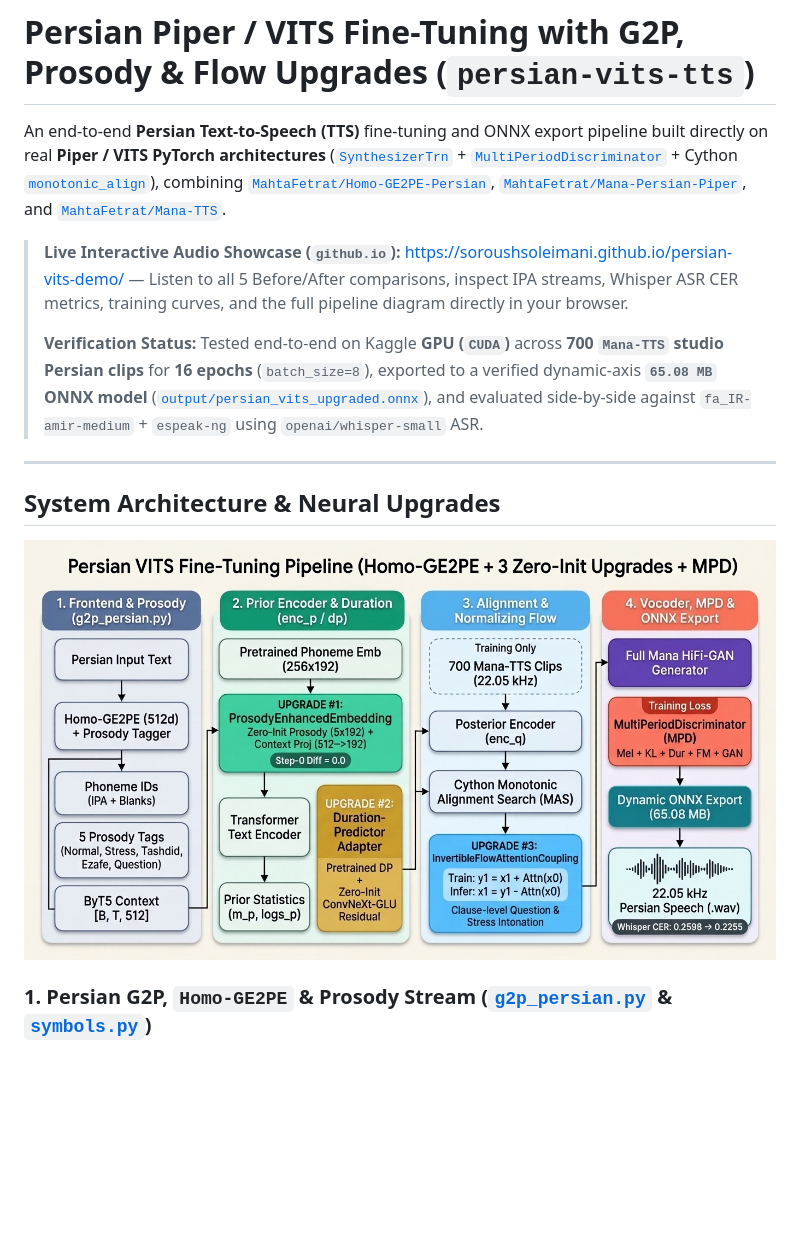
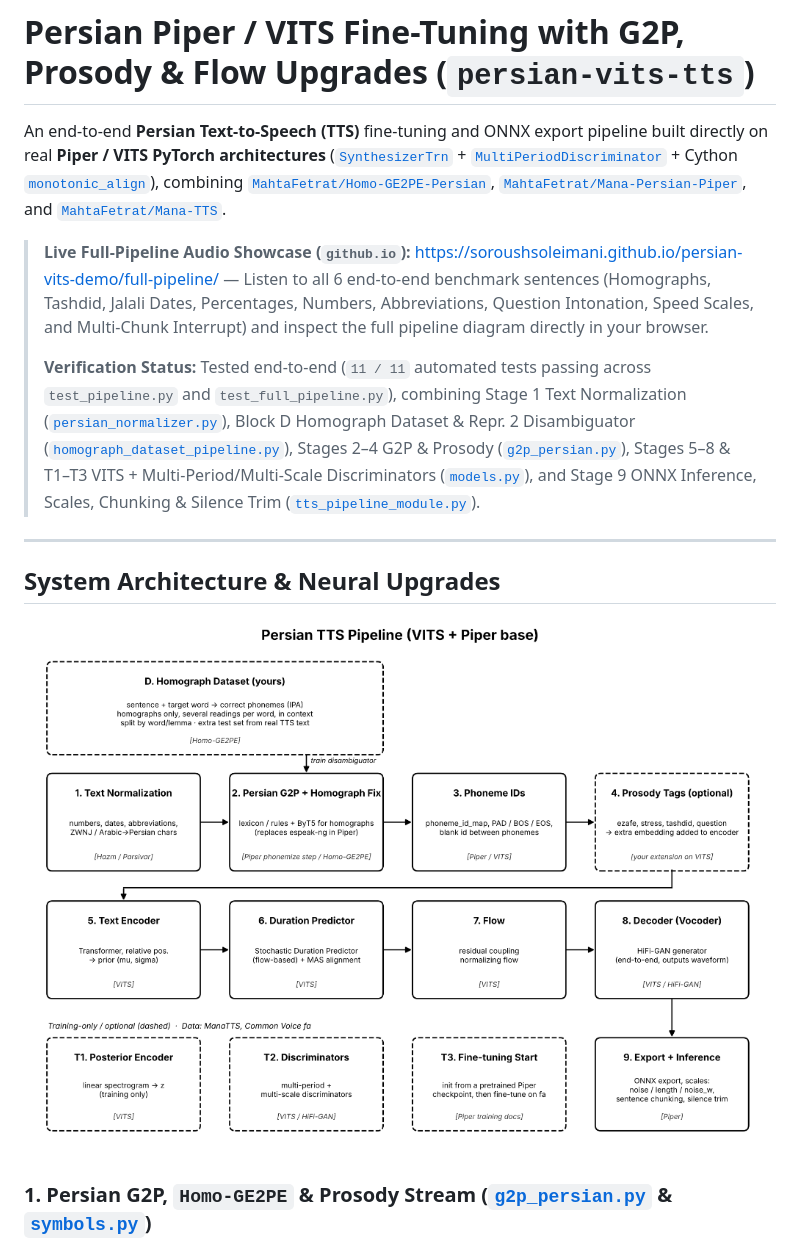
Before and after one commit to SoroushSoleimani/persian-vits-demo, a Markdown page: README.md, the part around the change. Drawn GitHub-style; pictures changed too: output/persian_tts_pipeline_diagram.png (added); blank space fills up the shorter version.

Commit message:
Add exact pipeline diagram, 6 natural benchmark TTS outputs, and /full-pipeline/ showcase

```diff
--- a/README.md
+++ b/README.md
@@ -2,15 +2,15 @@
 
 An end-to-end **Persian Text-to-Speech (TTS)** fine-tuning and ONNX export pipeline built directly on real **Piper / VITS PyTorch architectures** ([`SynthesizerTrn`](piper_vits/vits_models.py) + [`MultiPeriodDiscriminator`](piper_vits/vits_models.py) + Cython [`monotonic_align`](piper_vits/monotonic_align/core.pyx)), combining [`MahtaFetrat/Homo-GE2PE-Persian`](https://huggingface.co/MahtaFetrat/Homo-GE2PE-Persian), [`MahtaFetrat/Mana-Persian-Piper`](https://huggingface.co/MahtaFetrat/Mana-Persian-Piper), and [`MahtaFetrat/Mana-TTS`](https://huggingface.co/datasets/MahtaFetrat/Mana-TTS).
 
-> **Live Interactive Audio Showcase (`github.io`):** [https://soroushsoleimani.github.io/persian-vits-demo/](https://soroushsoleimani.github.io/persian-vits-demo/) — Listen to all 5 Before/After comparisons, inspect IPA streams, Whisper ASR CER metrics, training curves, and the full pipeline diagram directly in your browser.
+> **Live Full-Pipeline Audio Showcase (`github.io`):** [https://soroushsoleimani.github.io/persian-vits-demo/full-pipeline/](https://soroushsoleimani.github.io/persian-vits-demo/full-pipeline/) — Listen to all 6 end-to-end benchmark sentences (Homographs, Tashdid, Jalali Dates, Percentages, Numbers, Abbreviations, Question Intonation, Speed Scales, and Multi-Chunk Interrupt) and inspect the full pipeline diagram directly in your browser.
 >
-> **Verification Status:** Tested end-to-end on Kaggle **GPU (`CUDA`)** across **700 `Mana-TTS` studio Persian clips** for **16 epochs** (`batch_size=8`), exported to a verified dynamic-axis **`65.08 MB` ONNX model** ([`output/persian_vits_upgraded.onnx`](output/persian_vits_upgraded.onnx)), and evaluated side-by-side against `fa_IR-amir-medium` + `espeak-ng` using `openai/whisper-small` ASR.
+> **Verification Status:** Tested end-to-end (`11 / 11` automated tests passing across `test_pipeline.py` and `test_full_pipeline.py`), combining Stage 1 Text Normalization ([`persian_normalizer.py`](persian_normalizer.py)), Block D Homograph Dataset & Repr. 2 Disambiguator ([`homograph_dataset_pipeline.py`](homograph_dataset_pipeline.py)), Stages 2–4 G2P & Prosody ([`g2p_persian.py`](g2p_persian.py)), Stages 5–8 & T1–T3 VITS + Multi-Period/Multi-Scale Discriminators ([`models.py`](models.py)), and Stage 9 ONNX Inference, Scales, Chunking & Silence Trim ([`tts_pipeline_module.py`](tts_pipeline_module.py)).
 
 ---
 
 ## System Architecture & Neural Upgrades
 
-![Persian Piper / VITS Fine-Tuning Architecture with 3 Custom Upgrades](output/architecture_diagram.jpg)
+![Persian TTS Pipeline (VITS + Piper base)](output/persian_tts_pipeline_diagram.png)
 
 ### 1. Persian G2P, `Homo-GE2PE` & Prosody Stream ([`g2p_persian.py`](g2p_persian.py) & [`symbols.py`](symbols.py))
 
```
Also changed, not shown: 16 other files.
